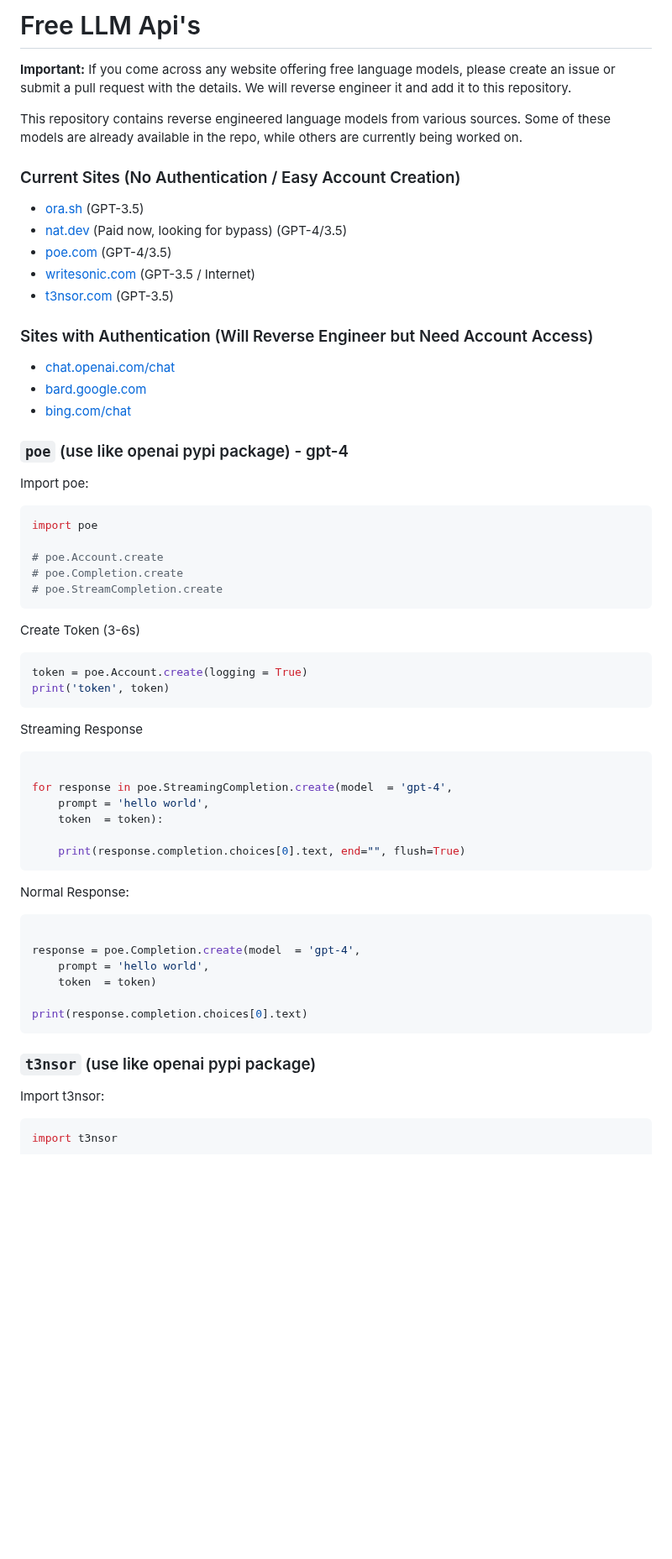
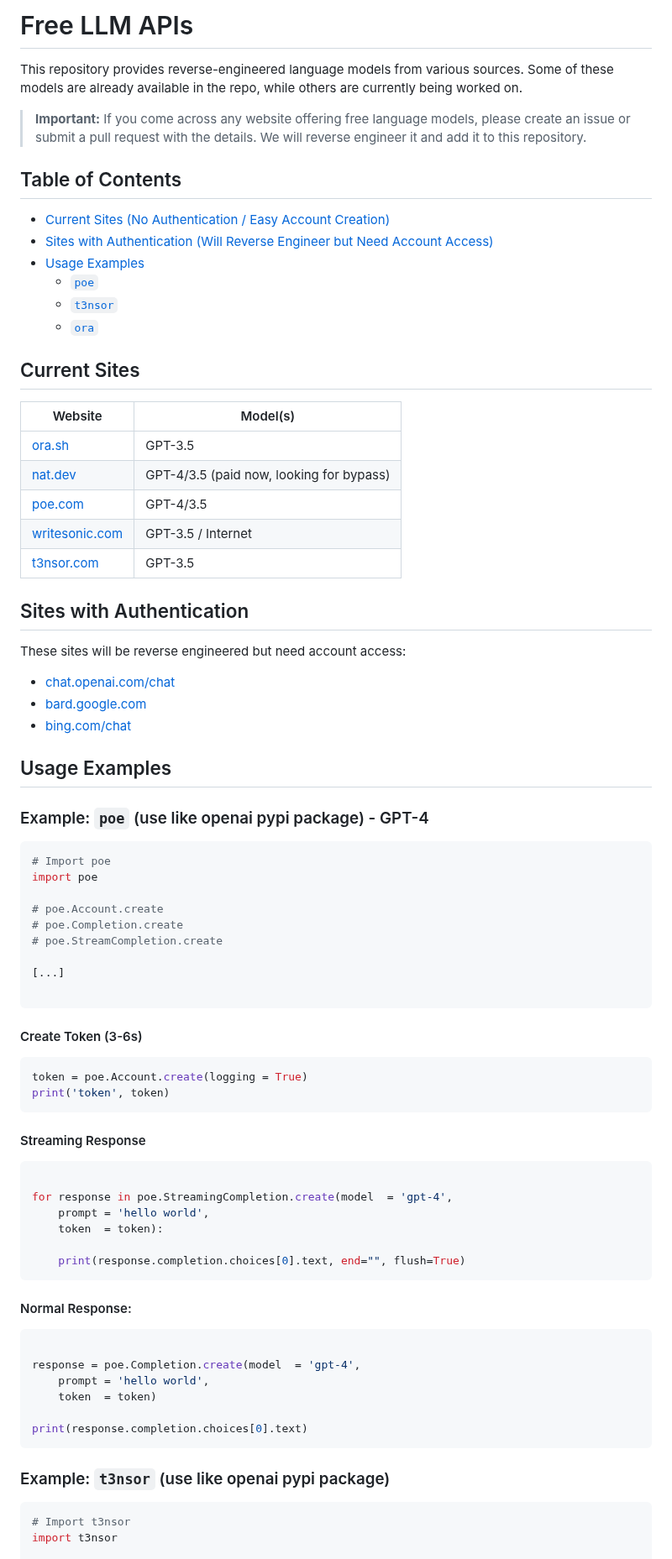
Before and after one commit to Alexei0403/gpt4free, a Markdown page: README.md, the part around one of its changes. Shown at 84% size. Drawn GitHub-style; blank space fills up the shorter version.

Commit message:
important note

````diff
--- a/README.md
+++ b/README.md
@@ -1,42 +1,59 @@
-# Free LLM Api's
+# Free LLM APIs
 
-**Important:** If you come across any website offering free language models, please create an issue or submit a pull request with the details. We will reverse engineer it and add it to this repository.
+This repository provides reverse-engineered language models from various sources. Some of these models are already available in the repo, while others are currently being worked on.
 
-This repository contains reverse engineered language models from various sources. Some of these models are already available in the repo, while others are currently being worked on.
+> **Important:** If you come across any website offering free language models, please create an issue or submit a pull request with the details. We will reverse engineer it and add it to this repository.
 
-### Current Sites (No Authentication / Easy Account Creation)
+## Table of Contents
 
-- [ora.sh](https://ora.sh) (GPT-3.5)
-- [nat.dev](https://nat.dev) (Paid now, looking for bypass) (GPT-4/3.5)
-- [poe.com](https://poe.com) (GPT-4/3.5)
-- [writesonic.com](https://writesonic.com) (GPT-3.5 / Internet)
-- [t3nsor.com](https://t3nsor.com) (GPT-3.5)
+- [Current Sites (No Authentication / Easy Account Creation)](#current-sites)
+- [Sites with Authentication (Will Reverse Engineer but Need Account Access)](#sites-with-authentication)
+- [Usage Examples](#usage-examples)
+  - [`poe`](#example-poe)
+  - [`t3nsor`](#example-t3nsor)
+  - [`ora`](#example-ora)
 
-### Sites with Authentication (Will Reverse Engineer but Need Account Access)
+## Current Sites <a name="current-sites"></a>
 
-- [chat.openai.com/chat](https://chat.openai.com/chat)
-- [bard.google.com](https://bard.google.com)
-- [bing.com/chat](https://bing.com/chat)
+| Website                    | Model(s)             |
+| -------------------------- | -------------------- |
+| [ora.sh](https://ora.sh)   | GPT-3.5              |
+| [nat.dev](https://nat.dev) | GPT-4/3.5 (paid now, looking for bypass)|
+| [poe.com](https://poe.com) | GPT-4/3.5            |
+| [writesonic.com](https://writesonic.com)|GPT-3.5 / Internet|
+|[t3nsor.com](https://t3nsor.com)|GPT-3.5|
 
-### `poe` (use like openai pypi package) - gpt-4
+## Sites with Authentication <a name="sites-with-authentication"></a>
 
-Import poe:
+These sites will be reverse engineered but need account access:
+
+* [chat.openai.com/chat](https://chat.openai.com/chat)
+* [bard.google.com](https://bard.google.com)
+* [bing.com/chat](https://bing.com/chat)
+
+## Usage Examples <a name="usage-examples"></a>
+
+### Example: `poe` (use like openai pypi package) - GPT-4 <a name="example-poe"></a>
 
 ```python
+# Import poe
 import poe
 
 # poe.Account.create
 # poe.Completion.create
 # poe.StreamCompletion.create
+
+[...]
+
 ```
 
-Create Token (3-6s)
+#### Create Token (3-6s)
 ```python
 token = poe.Account.create(logging = True)
 print('token', token)
 ```
 
-Streaming Response
+#### Streaming Response
 ```python
 
 for response in poe.StreamingCompletion.create(model  = 'gpt-4',
@@ -46,7 +63,7 @@ for response in poe.StreamingCompletion.create(model  = 'gpt-4',
     print(response.completion.choices[0].text, end="", flush=True)
 ```
 
-Normal Response:
+#### Normal Response:
 ```python
 
 response = poe.Completion.create(model  = 'gpt-4',
@@ -58,14 +75,10 @@ print(response.completion.choices[0].text)
 
 
 
-
-
-
-### `t3nsor` (use like openai pypi package)
-
-Import t3nsor:
+### Example: `t3nsor` (use like openai pypi package) <a name="example-t3nsor"></a>
 
 ```python
+# Import t3nsor
 import t3nsor
 
 # t3nsor.Completion.create
````
Also changed, not shown: other parts of README.md (+34 -4 lines).
